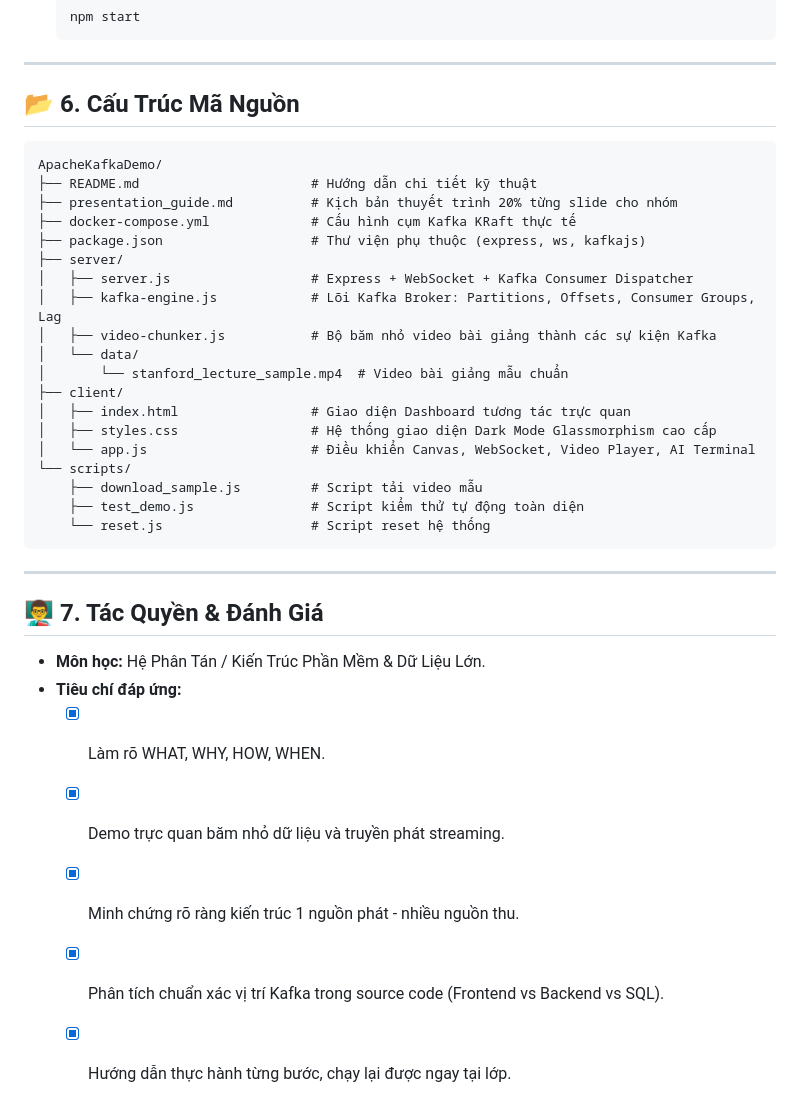
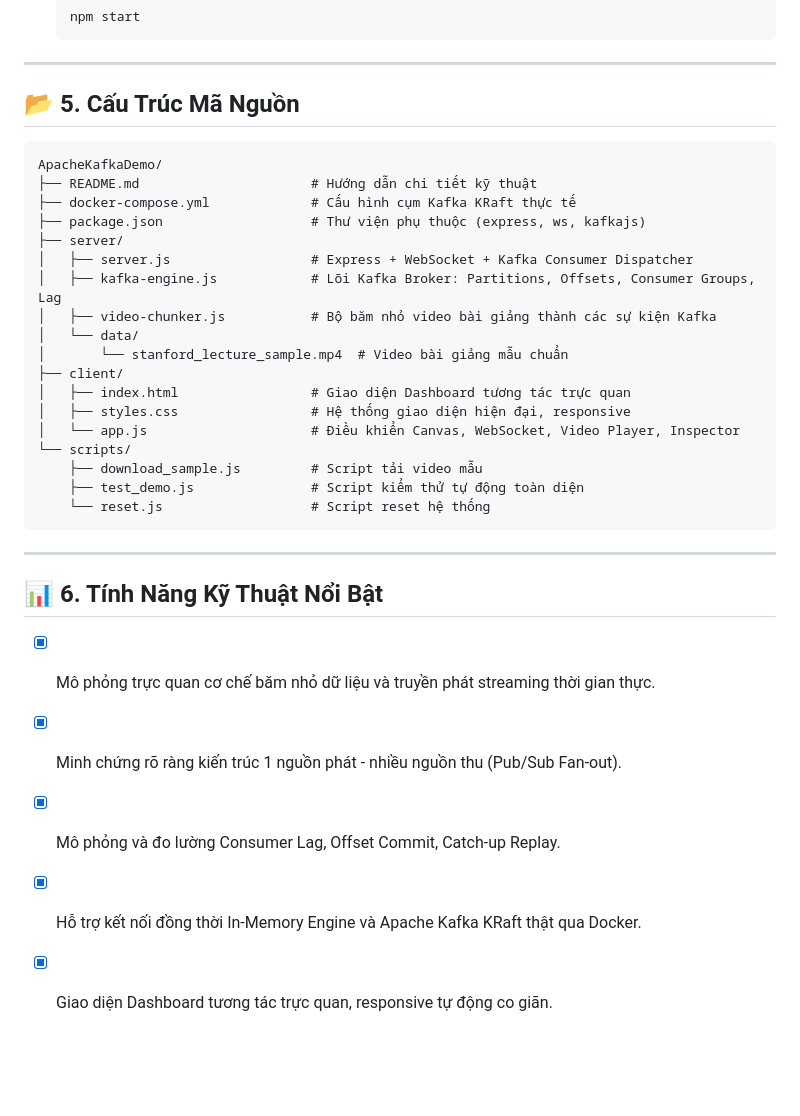
Before and after one commit to Khoi3303/ApacheKafkaDemo, a Markdown page: README.md, the part around one of its changes. GitHub-like rendering; blank space fills up the shorter version.

````diff
--- a/README.md
+++ b/README.md
@@ -145,12 +80,11 @@ Dành cho các bạn muốn trải nghiệm cụm Kafka phân tán thực tế:
 
 ---
 
-## 📂 6. Cấu Trúc Mã Nguồn
+## 📂 5. Cấu Trúc Mã Nguồn
 
 ```
 ApacheKafkaDemo/
 ├── README.md                      # Hướng dẫn chi tiết kỹ thuật
-├── presentation_guide.md          # Kịch bản thuyết trình 20% từng slide cho nhóm
 ├── docker-compose.yml             # Cấu hình cụm Kafka KRaft thực tế
 ├── package.json                   # Thư viện phụ thuộc (express, ws, kafkajs)
 ├── server/
@@ -161,8 +95,8 @@ ApacheKafkaDemo/
 │       └── stanford_lecture_sample.mp4  # Video bài giảng mẫu chuẩn
 ├── client/
 │   ├── index.html                 # Giao diện Dashboard tương tác trực quan
-│   ├── styles.css                 # Hệ thống giao diện Dark Mode Glassmorphism cao cấp
-│   └── app.js                     # Điều khiển Canvas, WebSocket, Video Player, AI Terminal
+│   ├── styles.css                 # Hệ thống giao diện hiện đại, responsive
+│   └── app.js                     # Điều khiển Canvas, WebSocket, Video Player, Inspector
 └── scripts/
     ├── download_sample.js         # Script tải video mẫu
     ├── test_demo.js               # Script kiểm thử tự động toàn diện
@@ -171,11 +105,9 @@ ApacheKafkaDemo/
 
 ---
 
-## 👨‍🏫 7. Tác Quyền & Đánh Giá
-- **Môn học:** Hệ Phân Tán / Kiến Trúc Phần Mềm & Dữ Liệu Lớn.
-- **Tiêu chí đáp ứng:**
-  - [x] Làm rõ WHAT, WHY, HOW, WHEN.
-  - [x] Demo trực quan băm nhỏ dữ liệu và truyền phát streaming.
-  - [x] Minh chứng rõ ràng kiến trúc 1 nguồn phát - nhiều nguồn thu.
-  - [x] Phân tích chuẩn xác vị trí Kafka trong source code (Frontend vs Backend vs SQL).
-  - [x] Hướng dẫn thực hành từng bước, chạy lại được ngay tại lớp.
+## 📊 6. Tính Năng Kỹ Thuật Nổi Bật
+- [x] Mô phỏng trực quan cơ chế băm nhỏ dữ liệu và truyền phát streaming thời gian thực.
+- [x] Minh chứng rõ ràng kiến trúc 1 nguồn phát - nhiều nguồn thu (Pub/Sub Fan-out).
+- [x] Mô phỏng và đo lường Consumer Lag, Offset Commit, Catch-up Replay.
+- [x] Hỗ trợ kết nối đồng thời In-Memory Engine và Apache Kafka KRaft thật qua Docker.
+- [x] Giao diện Dashboard tương tác trực quan, responsive tự động co giãn.
````
Also changed, not shown: other parts of README.md (+20 -85 lines).
